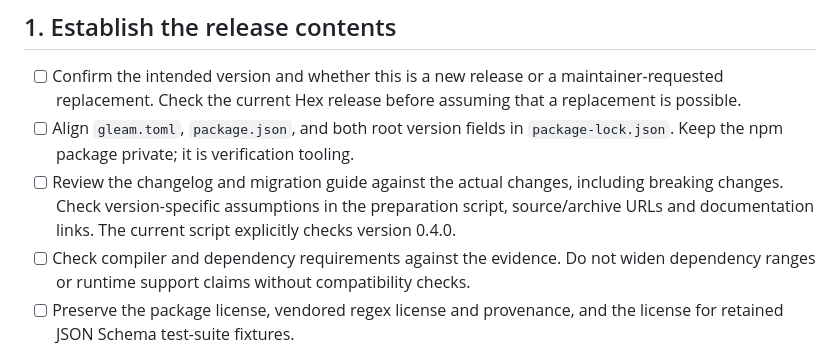
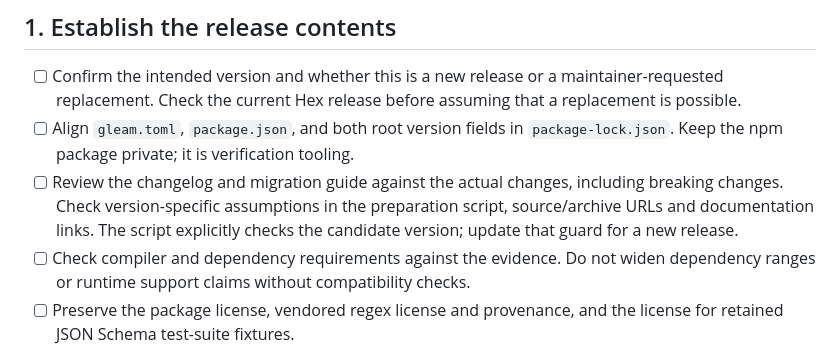
Before and after one commit to vistuleB/gargamelle, a Markdown page: docs/releasing.md, the part around the change. GitHub-like rendering.

```diff
--- a/docs/releasing.md
+++ b/docs/releasing.md
@@ -29,8 +29,8 @@ are separate work. Do not perform them as part of release preparation.
   `package-lock.json`. Keep the npm package private; it is verification tooling.
 - [ ] Review the changelog and migration guide against the actual changes,
   including breaking changes. Check version-specific assumptions in the
-  preparation script, source/archive URLs and documentation links. The current
-  script explicitly checks version 0.4.0.
+  preparation script, source/archive URLs and documentation links. The script
+  explicitly checks the candidate version; update that guard for a new release.
 - [ ] Check compiler and dependency requirements against the evidence. Do not
   widen dependency ranges or runtime support claims without compatibility checks.
 - [ ] Preserve the package license, vendored regex license and provenance, and
```
Also changed, not shown: README.md (+5 -3 lines), docs/release-0.5.0.md (added, +37 -0 lines).
